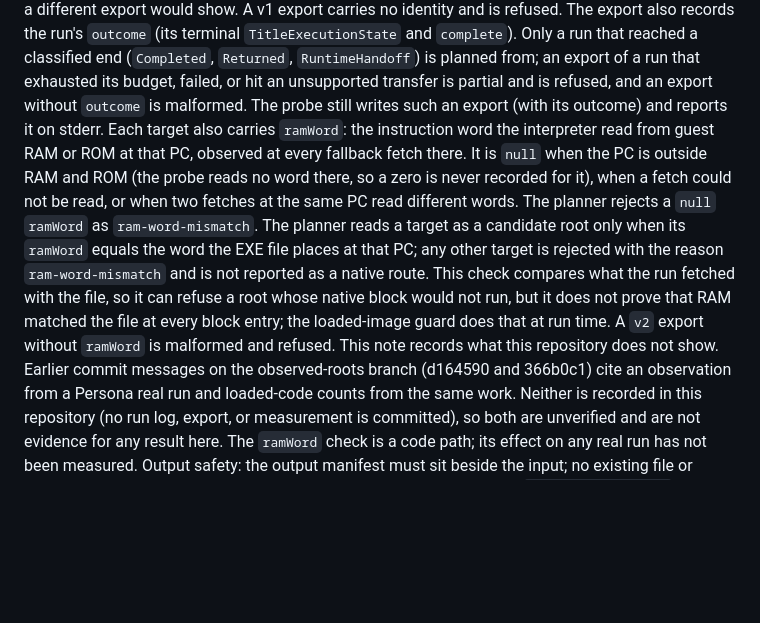
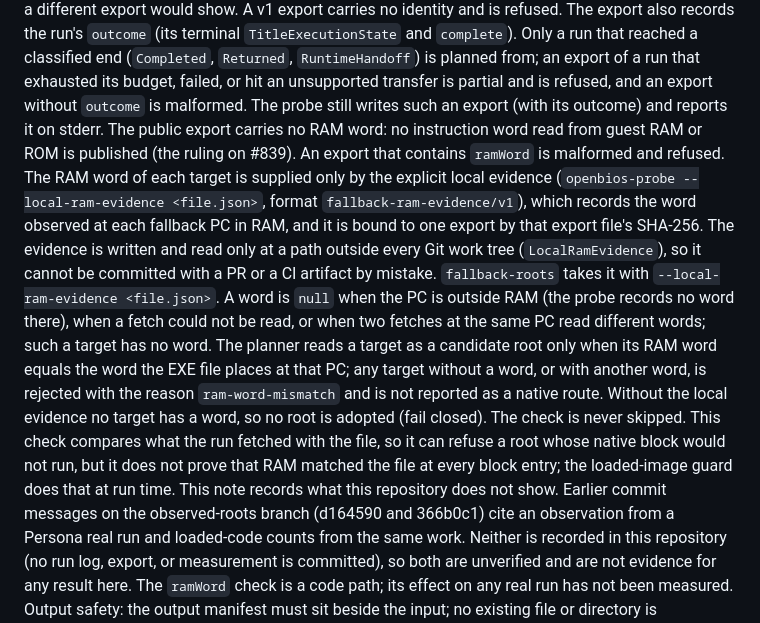
Before and after one commit to mao2009/PSXRecompStudio, a Markdown page: docs/runtime/openbios-firmware-backend.md, the part around the change. Drawn GitHub-style; blank space fills up the shorter version.

Commit message:
docs: 公開 fallback-targets の RAM 語の扱いを裁定に合わせる
公開 export は ramWord を持たず、RAM 語は明示指定のローカル証拠（fallback-ram-evidence/v1）にだけ
書くことを記述した。証拠は export のファイルの SHA-256 に束縛され、Git 作業ツリーの外に置く。
証拠が無い target は ram-word-mismatch で拒否される（fail closed）。

Refs #835
Refs #836

Co-Authored-By: Claude Haiku 5.5 <noreply@anthropic.com>

```diff
--- a/docs/runtime/openbios-firmware-backend.md
+++ b/docs/runtime/openbios-firmware-backend.md
@@ -308,14 +308,18 @@ execution that a different export would show. A v1 export carries no identity an
 `outcome` (its terminal `TitleExecutionState` and `complete`). Only a run that reached a classified end (`Completed`,
 `Returned`, `RuntimeHandoff`) is planned from; an export of a run that exhausted its budget, failed, or hit an unsupported
 transfer is partial and is refused, and an export without `outcome` is malformed. The probe still writes such an export
-(with its outcome) and reports it on stderr. Each target also carries `ramWord`: the instruction word the interpreter read from guest
-RAM or ROM at that PC, observed at every fallback fetch there. It is `null` when the PC is outside RAM and ROM (the probe reads no
-word there, so a zero is never recorded for it), when a fetch could not be read, or when two fetches at the same PC read different
-words. The planner rejects a `null` `ramWord` as `ram-word-mismatch`. The planner reads a target as a candidate root only when its `ramWord`
-equals the word the EXE file places at that PC; any other target is rejected with the reason `ram-word-mismatch` and is not reported
-as a native route. This check compares what the run fetched with the file, so it can refuse a root whose native block would not run,
-but it does not prove that RAM matched the file at every block entry; the loaded-image guard does that at run time. A `v2` export
-without `ramWord` is malformed and refused. This note records what this repository does not show. Earlier commit
+(with its outcome) and reports it on stderr. The public export carries no RAM word: no instruction word read from guest RAM or ROM is
+published (the ruling on #839). An export that contains `ramWord` is malformed and refused. The RAM word of each target is supplied only by
+the explicit local evidence (`openbios-probe --local-ram-evidence <file.json>`, format `fallback-ram-evidence/v1`), which records the word
+observed at each fallback PC in RAM, and it is bound to one export by that export file's SHA-256. The evidence is written and read only at a
+path outside every Git work tree (`LocalRamEvidence`), so it cannot be committed with a PR or a CI artifact by mistake. `fallback-roots`
+takes it with `--local-ram-evidence <file.json>`. A word is `null` when the PC is outside RAM (the probe records no word there), when a fetch
+could not be read, or when two fetches at the same PC read different words; such a target has no word. The planner reads a target as a
+candidate root only when its RAM word equals the word the EXE file places at that PC; any target without a word, or with another word, is
+rejected with the reason `ram-word-mismatch` and is not reported as a native route. Without the local evidence no target has a word, so
+no root is adopted (fail closed). The check is never skipped. This check compares what the run fetched with the file, so it can refuse a root
+whose native block would not run, but it does not prove that RAM matched the file at every block entry; the loaded-image guard does that
+at run time. This note records what this repository does not show. Earlier commit
 messages on the observed-roots branch (d164590 and 366b0c1) cite an observation from a Persona real run and loaded-code counts from
 the same work. Neither is recorded in this repository (no run log, export, or measurement is committed), so both are unverified and
 are not evidence for any result here. The `ramWord` check is a code path; its effect on any real run has not been measured. Output safety: the
```
